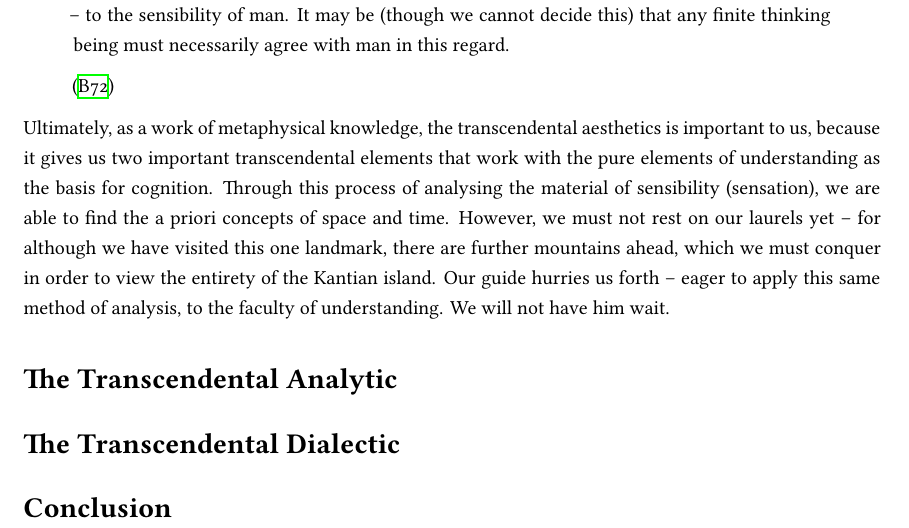
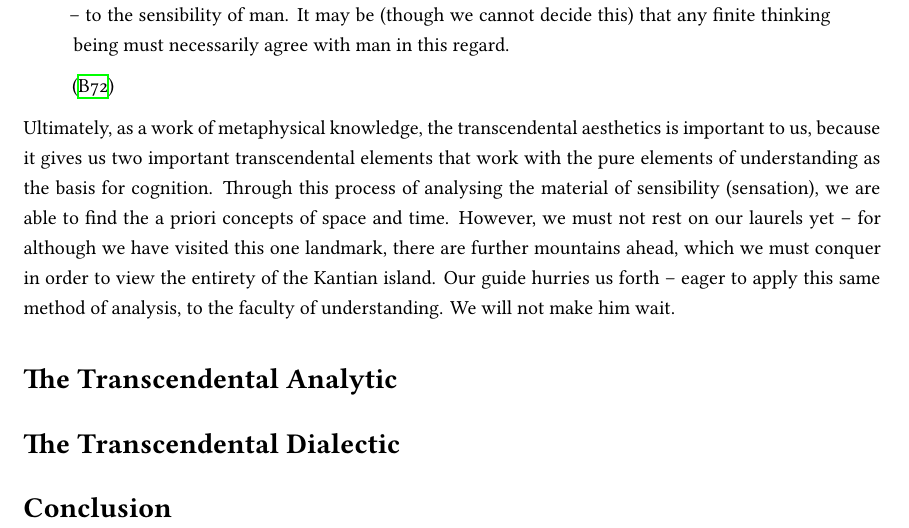
Before and after one commit to ShenZhouHong/kant-aufsatz, a LaTeX document (latex/kant-aufsatz.tex, which reads latex/sections/body.tex): part of page 5 of 6, cut so that both start at the same text. Compiled offline with XeLaTeX.

Commit message:
Small edit on the ultimate paragraph in the aesthetic section

```diff
--- a/latex/sections/body.tex
+++ b/latex/sections/body.tex
@@ -58,7 +58,7 @@ Kant's transcendental treatment of aesthetics is a unique thesis, and indeed a m
 \end{quote}
 
 \noindent
-Ultimately, as a work of metaphysical knowledge, the transcendental aesthetics is important to us, because it gives us two important transcendental elements that work with the pure elements of understanding as the basis for cognition. Through this process of analysing the material of sensibility (sensation), we are able to find the a priori concepts of space and time. However, we must not rest on our laurels yet -- for although we have visited this one landmark, there are further mountains ahead, which we must conquer in order to view the entirety of the Kantian island. Our guide hurries us forth -- eager to apply this same method of analysis, to the faculty of understanding. We will not have him wait.
+Ultimately, as a work of metaphysical knowledge, the transcendental aesthetics is important to us, because it gives us two important transcendental elements that work with the pure elements of understanding as the basis for cognition. Through this process of analysing the material of sensibility (sensation), we are able to find the a priori concepts of space and time. However, we must not rest on our laurels yet -- for although we have visited this one landmark, there are further mountains ahead, which we must conquer in order to view the entirety of the Kantian island. Our guide hurries us forth -- eager to apply this same method of analysis, to the faculty of understanding. We will not make him wait.
 
 \section*{The Transcendental Analytic}
 
```
Also changed, not shown: latex/kant-aufsatz.pdf.
